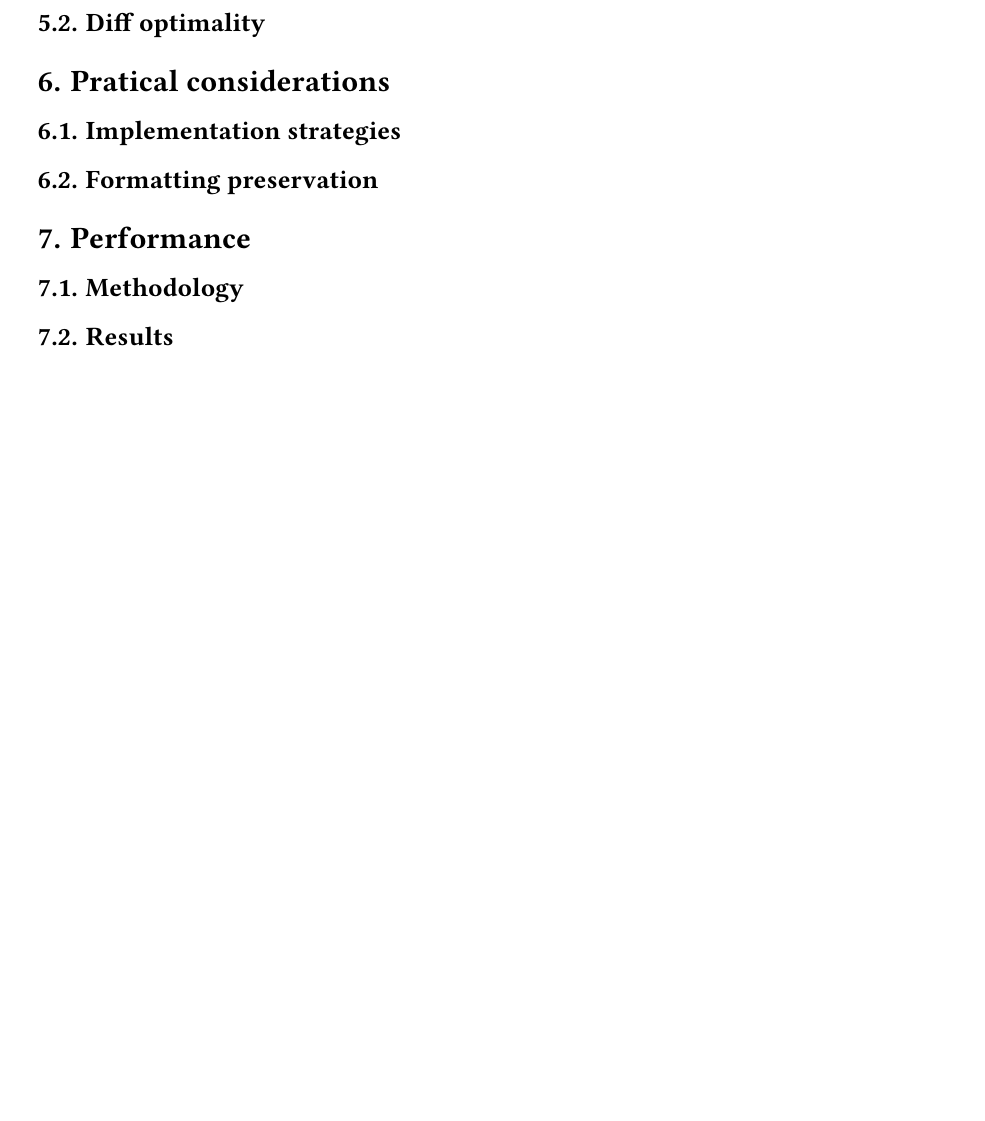
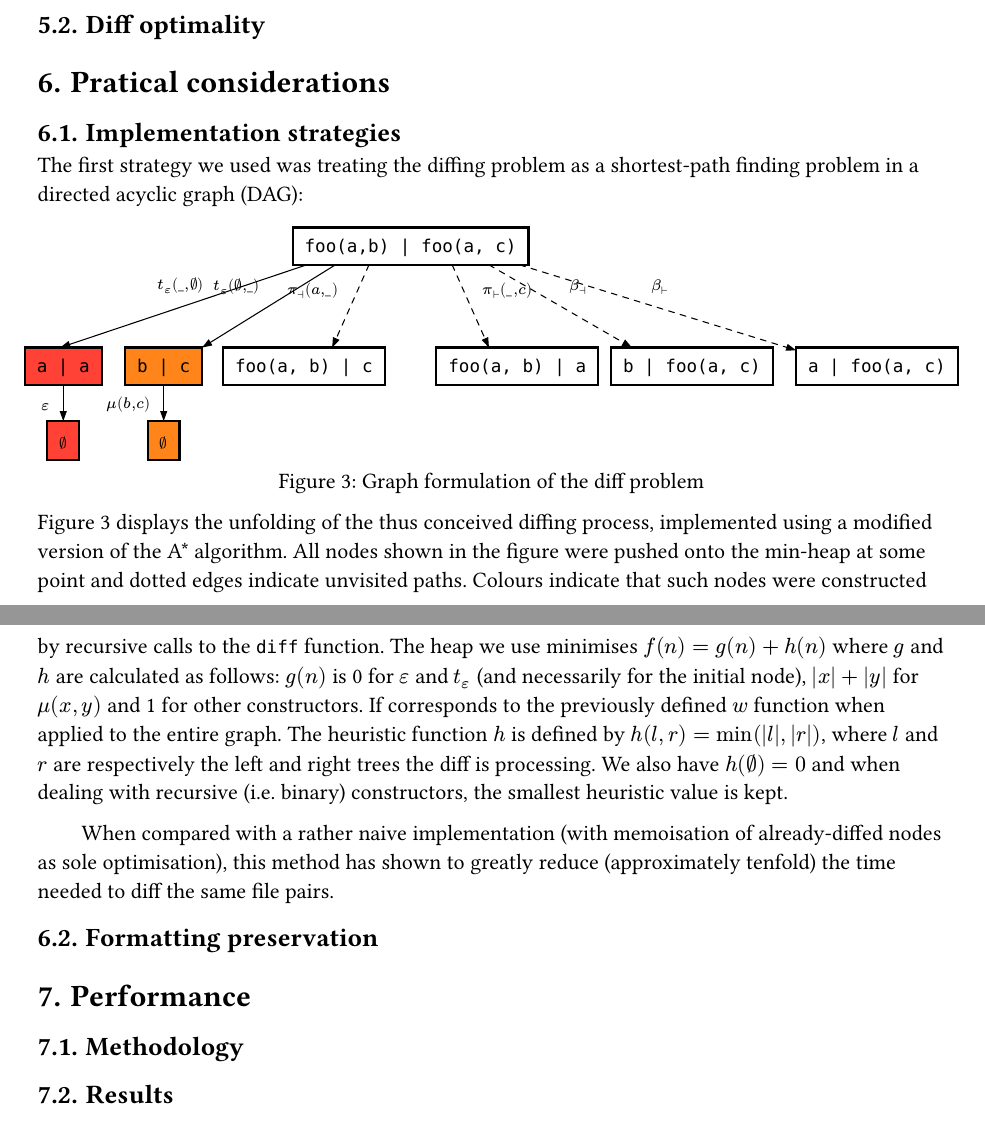
Before and after one commit to Gystek/dcg, a Typst document (theory/paper.typ): part of page 8 of 8 before the commit and two parts of pages 7 and 8 of 8 after it, the two joined at a grey line, cut so that both start at the same text, the shorter picture padded with empty space. The pictures show the PDF file theory/paper.pdf that the author committed with the source.

Commit message:
Describe the new implementation in the paper and fix minor error

```diff
--- a/theory/paper.typ
+++ b/theory/paper.typ
@@ -562,3 +562,7 @@ $
 
 == Implementation strategies
 
+The first strategy we used was treating the diffing problem
+as a shortest-path finding problem in a directed acyclic graph (DAG):
+
+#figure(
@@ -564,0 +572,7 @@ $
+		node((0, 0), `foo(a,b) | foo(a, c)`),
+		node((-2, 1.5), `a | a`, fill: red),
+		node((-1.25, 1.5), `b | c`, fill: orange),
+		node((-0.5, 1.5), `foo(a, b) | c`),
+		node((0.5, 1.5), `foo(a, b) | a`),
+		node((1.5, 1.5), `b | foo(a, c)`),
+		node((2.75, 1.5), `a | foo(a, c)`),
@@ -565,3 +593,24 @@ $
+	caption: [Graph formulation of the diff problem]
+) <graph-diff>
+
+@graph-diff displays the unfolding of the thus conceived diffing process,
+implemented using a modified version of the A\* algorithm.
+All nodes shown in the figure were pushed onto the min-heap at some point
+and dotted edges indicate unvisited paths. Colours indicate that such nodes
+were constructed by recursive calls to the `diff` function. The heap we
+use minimises $f(n) = g(n) + h(n)$ where $g$ and $h$ are calculated as follows:
+$g(n)$ is 0 for $epsilon$ and $t_epsilon$ (and necessarily for the initial
+node), $|x| + |y|$ for $mu (x, y)$ and 1 for other constructors. If corresponds
+to the previously defined $w$ function when applied to the entire graph.
+The heuristic function $h$ is defined by $h(l, r) = min(|l|, |r|)$, where
+$l$ and $r$ are respectively the left and right trees the diff is processing.
+We also have $h(emptyset) = 0$ and when dealing with recursive (i.e. binary)
+constructors, the smallest heuristic value is kept.
+
+When compared with a rather naive implementation (with memoisation of already-diffed
+nodes as sole optimisation), this method has shown to greatly reduce (approximately tenfold)
+the time needed to diff the same file pairs.
+
 == Formatting preservation
 
 = Performance
```
Also changed, not shown: theory/paper.pdf, theory/paper.typ (17 more changed lines), 1 other file.
